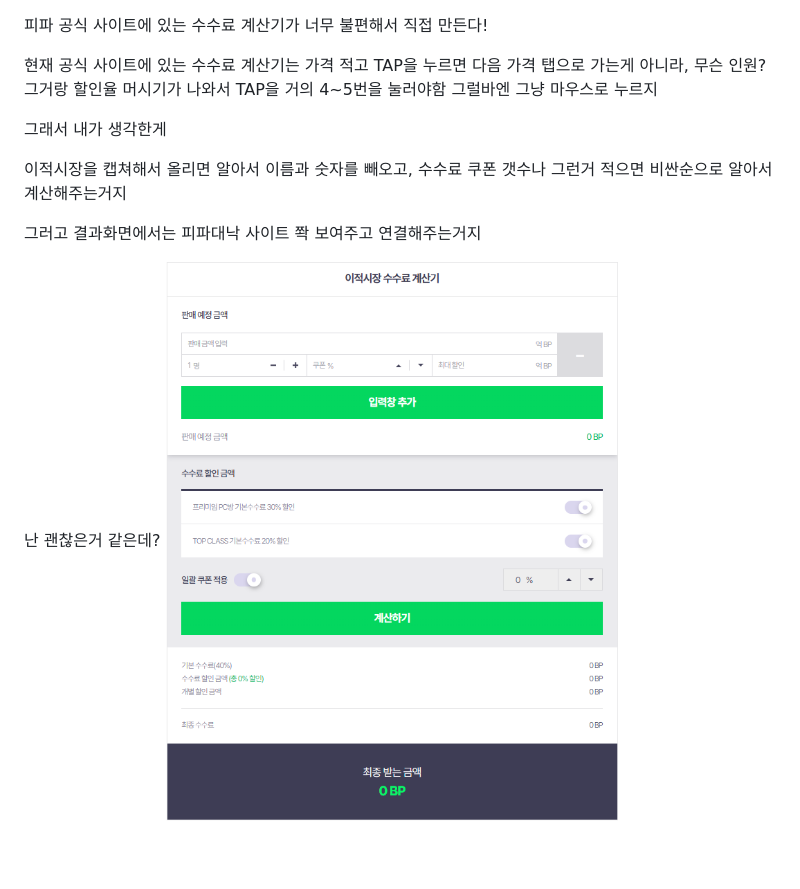
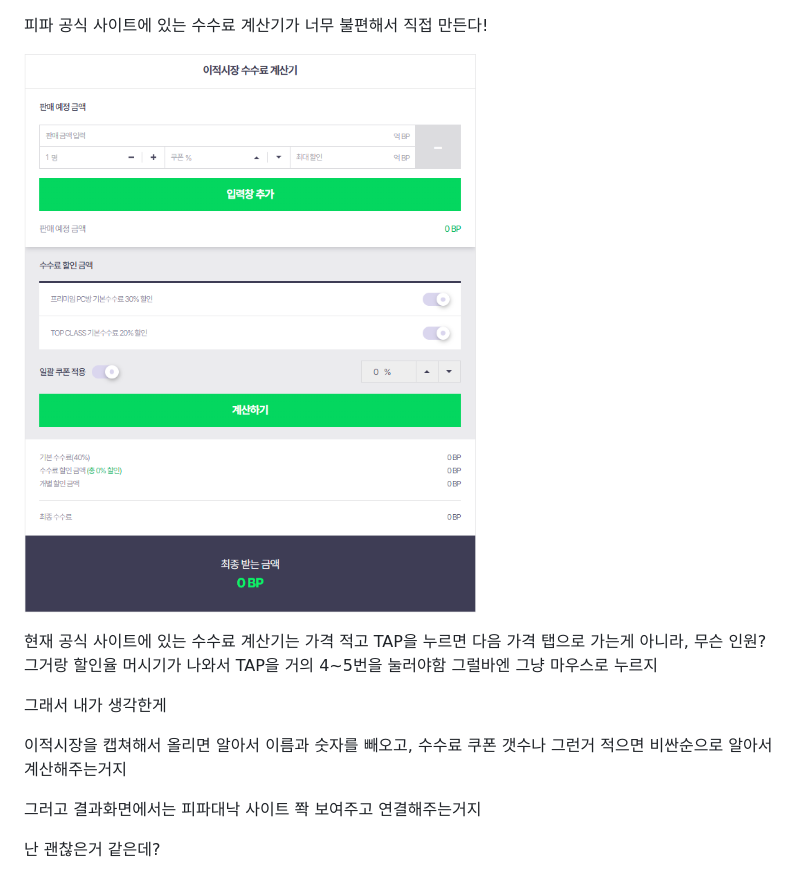
Before and after one commit to rladbcks23/fifa_transfer_market_calculater, a Markdown page: README.md, the part around the change. Rendered like a GitHub page; blank space fills up the shorter version.

Commit message:
start

```diff
--- a/README.md
+++ b/README.md
@@ -1,4 +1,7 @@
 피파 공식 사이트에 있는 수수료 계산기가 너무 불편해서 직접 만든다!
+
+![alt text](readme_img/image.png)
+
 
 현재 공식 사이트에 있는 수수료 계산기는 가격 적고 TAP을 누르면 다음 가격 탭으로 가는게 아니라,
 무슨 인원? 그거랑 할인율 머시기가 나와서 TAP을 거의 4~5번을 눌러야함 그럴바엔 그냥 마우스로 누르지
@@ -12,4 +15,3 @@
 그러고 결과화면에서는 피파대낙 사이트 쫙 보여주고 연결해주는거지
 
 난 괜찮은거 같은데?
-![alt text](image.png)
```
Also changed, not shown: readme_img/image.png (renamed from image.png).
